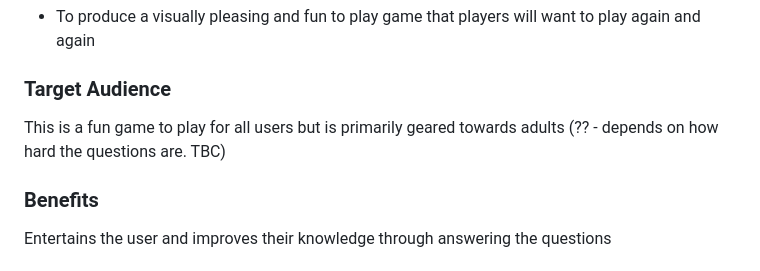
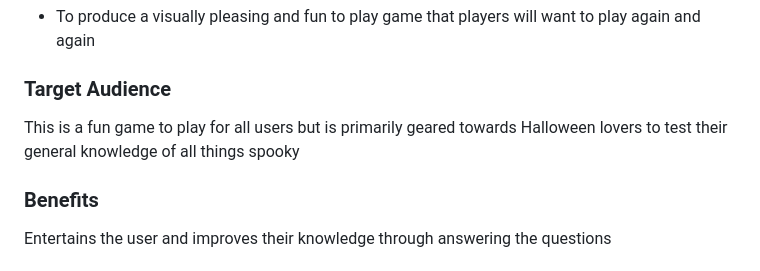
Before and after one commit to Renaldas0/Hackolanterns-Halloween-Game, a Markdown page: README.md, the part around the change. Drawn GitHub-style.

Commit message:
Update target audience section of readme

```diff
--- a/README.md
+++ b/README.md
@@ -97,8 +97,7 @@ There are simply not enough Halloween themed games where the user is being chase
 
 ### Target Audience
 
-This is a fun game to play for all users but is primarily geared towards adults (?? - depends on how hard the questions
-are. TBC)
+This is a fun game to play for all users but is primarily geared towards Halloween lovers to test their general knowledge of all things spooky
 
 ### Benefits
 
```
